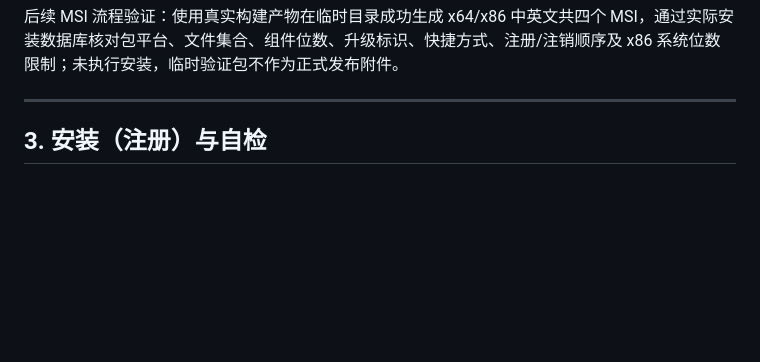
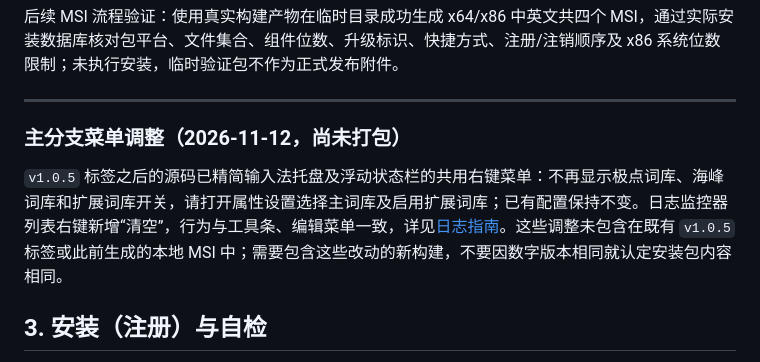
Before and after one commit to cloudfyy/qiqiime, a Markdown page: docs/deploy.md, the part around the change. Drawn GitHub-style; blank space fills up the shorter version.

```diff
--- a/docs/deploy.md
+++ b/docs/deploy.md
@@ -82,6 +82,10 @@ powershell -ExecutionPolicy Bypass -File scripts\unregister_ime.ps1 -AutoElevate
 后续 MSI 流程验证：使用真实构建产物在临时目录成功生成 x64/x86 中英文共四个 MSI，通过实际安装数据库核对包平台、文件集合、组件位数、升级标识、快捷方式、注册/注销顺序及 x86 系统位数限制；未执行安装，临时验证包不作为正式发布附件。
 
 ---
+
+### 主分支菜单调整（2026-11-12，尚未打包）
+
+`v1.0.5` 标签之后的源码已精简输入法托盘及浮动状态栏的共用右键菜单：不再显示极点词库、海峰词库和扩展词库开关，请打开属性设置选择主词库及启用扩展词库；已有配置保持不变。日志监控器列表右键新增“清空”，行为与工具条、编辑菜单一致，详见[日志指南](log.md)。这些调整未包含在既有 `v1.0.5` 标签或此前生成的本地 MSI 中；需要包含这些改动的新构建，不要因数字版本相同就认定安装包内容相同。
 
 ## 3. 安装（注册）与自检
 
```
Also changed, not shown: docs/release-notes.md (+10 -0 lines).
